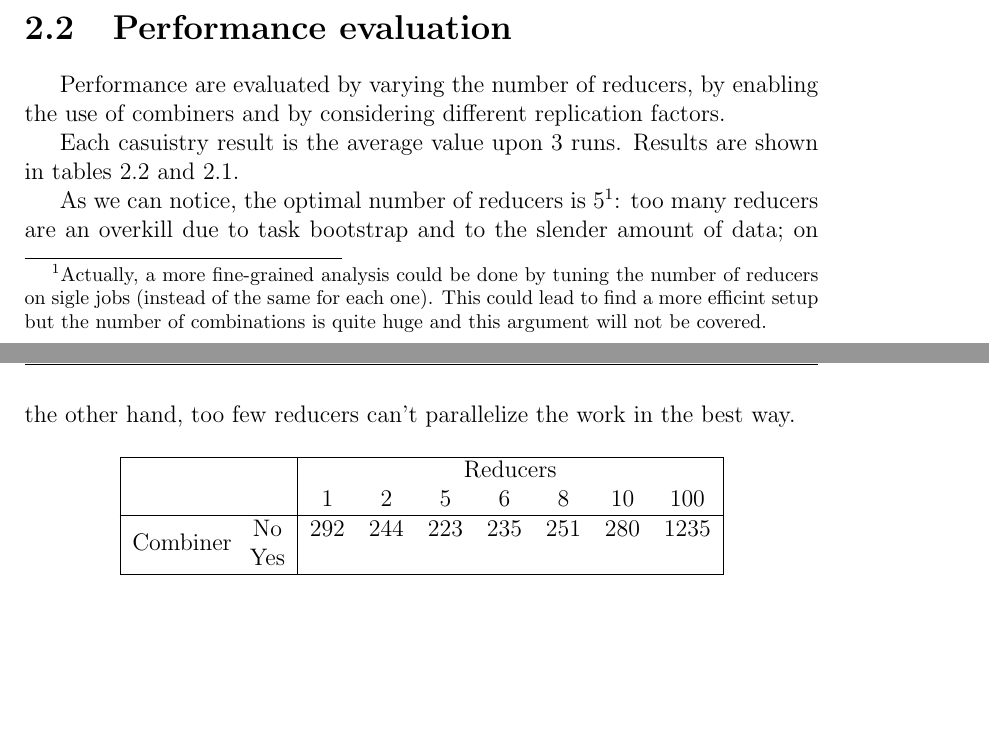
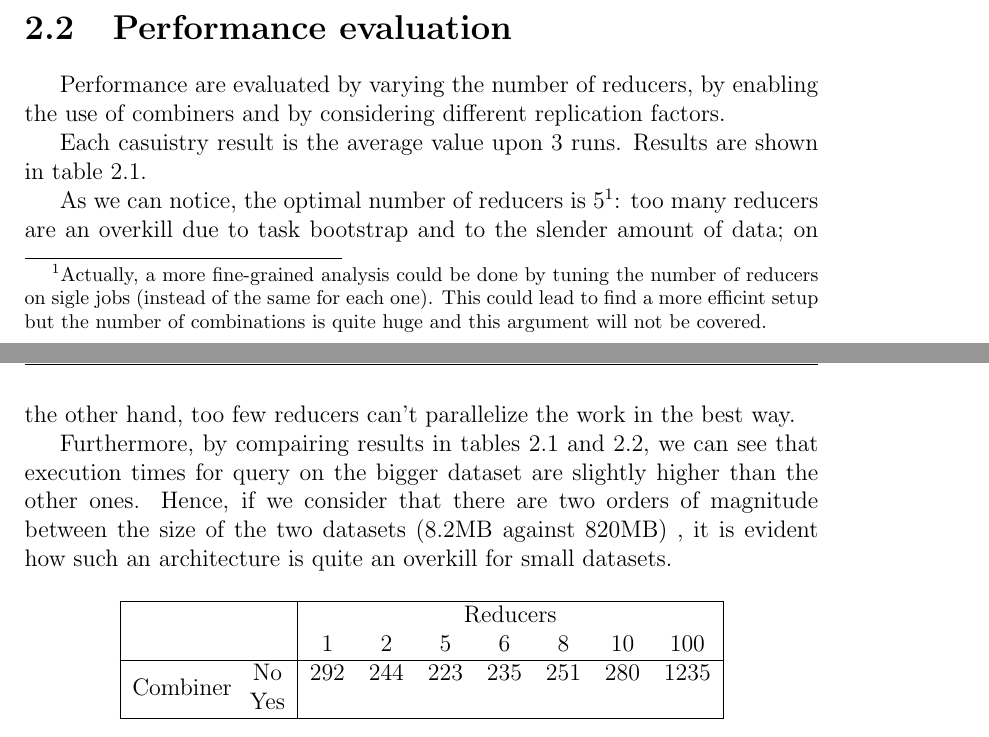
Before and after one commit to gabri-16/UsedCars, a LaTeX book (report/main.tex, which reads report/2-mapReduce.tex): two parts of pages 11 and 12 of 22, joined at a grey line, cut so that both start at the same text, the shorter picture padded with empty space. Compiled offline with pdfLaTeX.

Commit message:
Improved report MR chapter

```diff
--- a/report/2-mapReduce.tex
+++ b/report/2-mapReduce.tex
@@ -78,9 +78,11 @@ The reducer executes the join algorithm on input items and creates output pairs
 
 Performance are evaluated by varying the number of reducers, by enabling the use of combiners and by considering different replication factors.
 
-Each casuistry result is the average value upon 3 runs. Results are shown in tables \ref{table-mr-perf-1} and \ref{table-mr-perf-100}.
+Each casuistry result is the average value upon 3 runs. Results are shown in table \ref{table-mr-perf-100}.
 
 As we can notice, the optimal number of reducers is 5\footnote{Actually, a more fine-grained analysis could be done by tuning the number of reducers on sigle jobs (instead of the same for each one). This could lead to find a more efficint setup but the number of combinations is quite huge and this argument will not be covered. }: too many reducers are an overkill due to task bootstrap and to the slender amount of data; on the other hand, too few reducers can't parallelize the work in the best way.
+
+Furthermore, by compairing results in tables \ref{table-mr-perf-100} and \ref{table-mr-perf-1}, we can see that execution times for query on the bigger dataset are slightly higher than the other ones. Hence, if we consider that there are two orders of magnitude between the size of the two datasets (8.2MB against 820MB) , it is evident how such an architecture is quite an overkill for small datasets.
 
 \begin{table}[H]
   \centering
```
Also changed, not shown: report/main.pdf.
